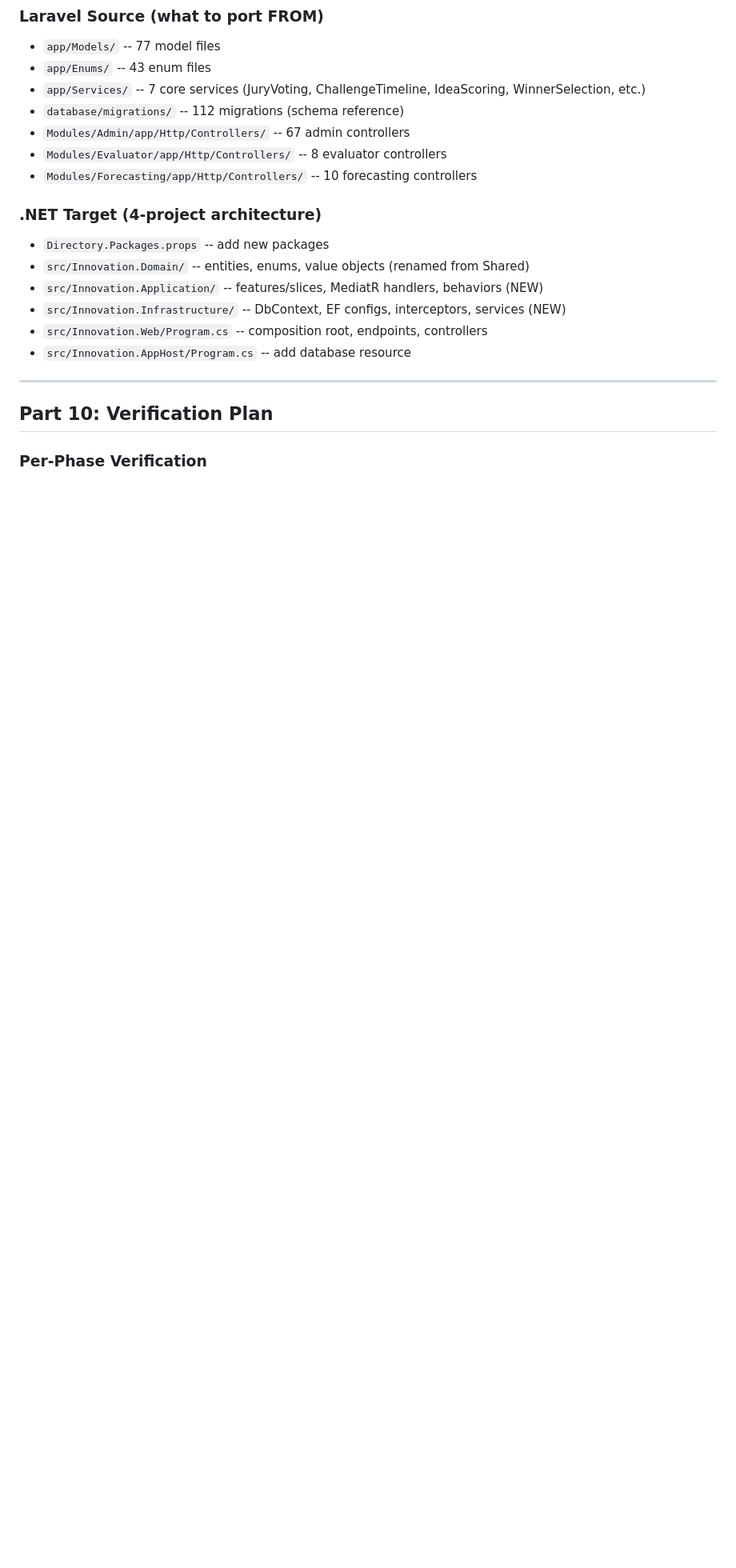
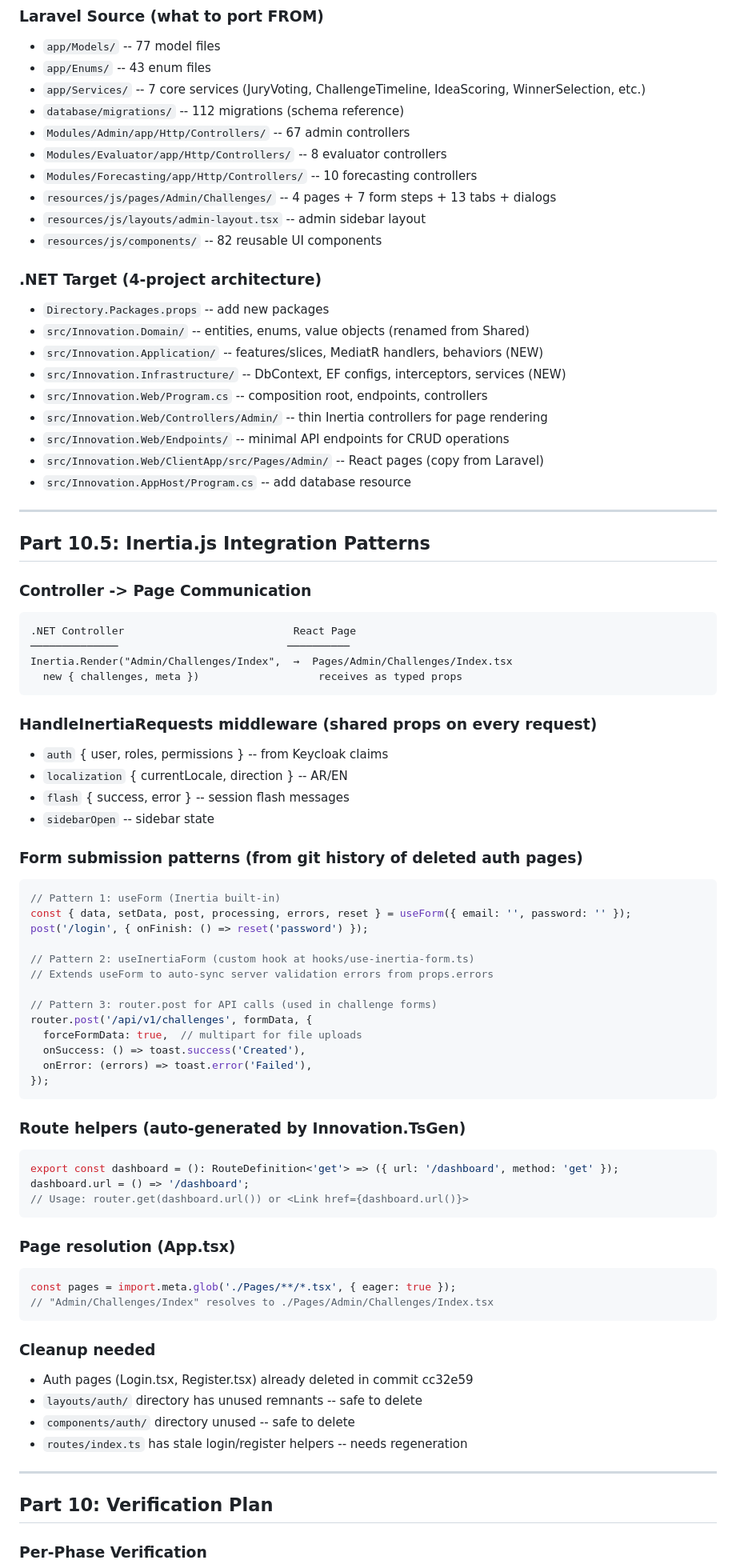
Before and after one commit to Awaleed/innovation-dotnet, a Markdown page: docs/MIGRATION_PLAN.md, the part around the change. Shown at 80% size. Drawn GitHub-style; blank space fills up the shorter version.

Commit message:
feat: enhance migration plan with Inertia.js integration patterns and folder structure details

````diff
--- a/docs/MIGRATION_PLAN.md
+++ b/docs/MIGRATION_PLAN.md
@@ -492,6 +492,9 @@ builder.AddNpgsqlDbContext<AppDbContext>("innovationdb");    // Aspire connectio
 - `Modules/Admin/app/Http/Controllers/` -- 67 admin controllers
 - `Modules/Evaluator/app/Http/Controllers/` -- 8 evaluator controllers
 - `Modules/Forecasting/app/Http/Controllers/` -- 10 forecasting controllers
+- `resources/js/pages/Admin/Challenges/` -- 4 pages + 7 form steps + 13 tabs + dialogs
+- `resources/js/layouts/admin-layout.tsx` -- admin sidebar layout
+- `resources/js/components/` -- 82 reusable UI components
 
 ### .NET Target (4-project architecture)
 - `Directory.Packages.props` -- add new packages
@@ -499,7 +502,64 @@ builder.AddNpgsqlDbContext<AppDbContext>("innovationdb");    // Aspire connectio
 - `src/Innovation.Application/` -- features/slices, MediatR handlers, behaviors (NEW)
 - `src/Innovation.Infrastructure/` -- DbContext, EF configs, interceptors, services (NEW)
 - `src/Innovation.Web/Program.cs` -- composition root, endpoints, controllers
+- `src/Innovation.Web/Controllers/Admin/` -- thin Inertia controllers for page rendering
+- `src/Innovation.Web/Endpoints/` -- minimal API endpoints for CRUD operations
+- `src/Innovation.Web/ClientApp/src/Pages/Admin/` -- React pages (copy from Laravel)
 - `src/Innovation.AppHost/Program.cs` -- add database resource
+
+---
+
+## Part 10.5: Inertia.js Integration Patterns
+
+### Controller -> Page Communication
+```
+.NET Controller                           React Page
+──────────────                           ──────────
+Inertia.Render("Admin/Challenges/Index",  →  Pages/Admin/Challenges/Index.tsx
+  new { challenges, meta })                   receives as typed props
+```
+
+### HandleInertiaRequests middleware (shared props on every request)
+- `auth` { user, roles, permissions } -- from Keycloak claims
+- `localization` { currentLocale, direction } -- AR/EN
+- `flash` { success, error } -- session flash messages
+- `sidebarOpen` -- sidebar state
+
+### Form submission patterns (from git history of deleted auth pages)
+```tsx
+// Pattern 1: useForm (Inertia built-in)
+const { data, setData, post, processing, errors, reset } = useForm({ email: '', password: '' });
+post('/login', { onFinish: () => reset('password') });
+
+// Pattern 2: useInertiaForm (custom hook at hooks/use-inertia-form.ts)
+// Extends useForm to auto-sync server validation errors from props.errors
+
+// Pattern 3: router.post for API calls (used in challenge forms)
+router.post('/api/v1/challenges', formData, {
+  forceFormData: true,  // multipart for file uploads
+  onSuccess: () => toast.success('Created'),
+  onError: (errors) => toast.error('Failed'),
+});
+```
+
+### Route helpers (auto-generated by Innovation.TsGen)
+```ts
+export const dashboard = (): RouteDefinition<'get'> => ({ url: '/dashboard', method: 'get' });
+dashboard.url = () => '/dashboard';
+// Usage: router.get(dashboard.url()) or <Link href={dashboard.url()}>
+```
+
+### Page resolution (App.tsx)
+```ts
+const pages = import.meta.glob('./Pages/**/*.tsx', { eager: true });
+// "Admin/Challenges/Index" resolves to ./Pages/Admin/Challenges/Index.tsx
+```
+
+### Cleanup needed
+- Auth pages (Login.tsx, Register.tsx) already deleted in commit cc32e59
+- `layouts/auth/` directory has unused remnants -- safe to delete
+- `components/auth/` directory unused -- safe to delete
+- `routes/index.ts` has stale login/register helpers -- needs regeneration
 
 ---
 
````
